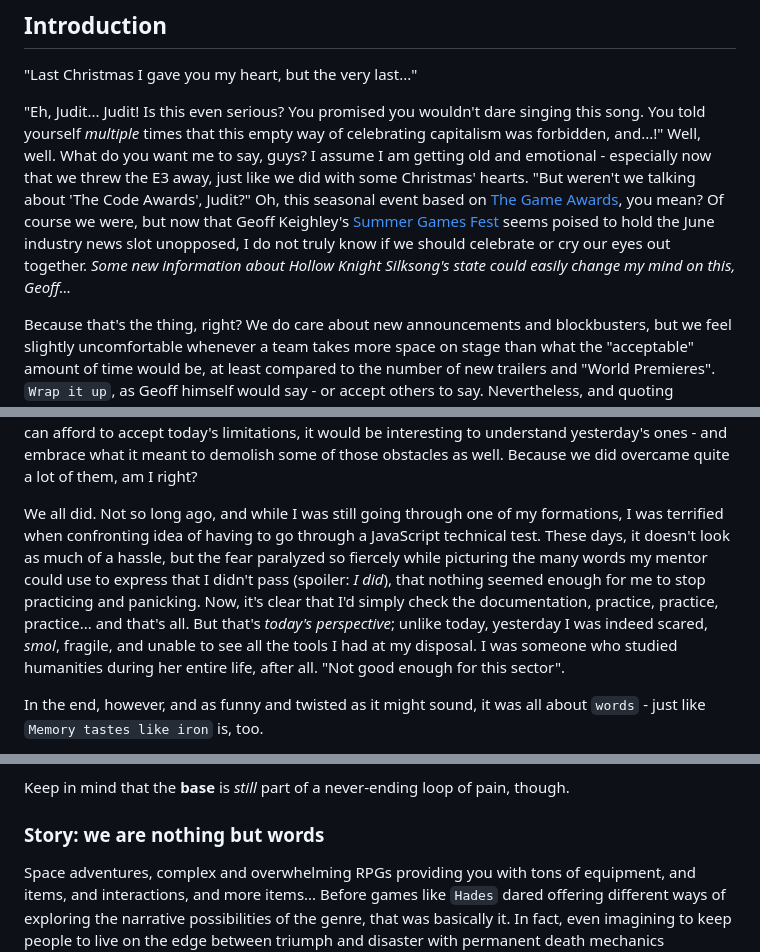
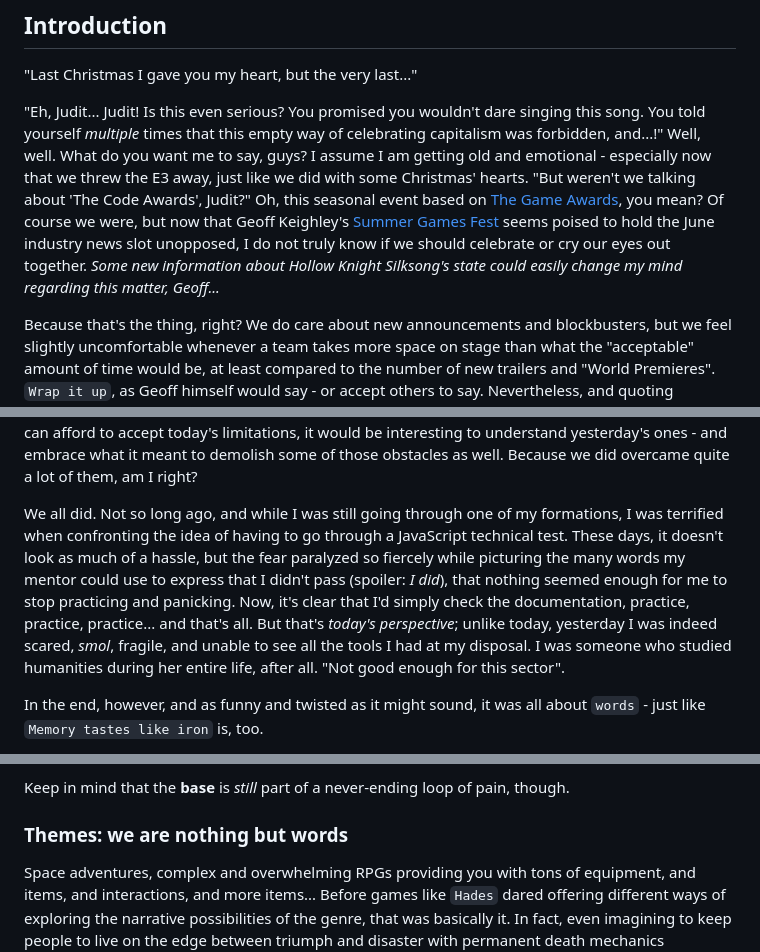
Before and after one commit to JuditKaramazov/TCA-rogueMazov, a Markdown page: README.md, 3 parts joined by grey strips. Drawn GitHub-style.

```diff
--- a/README.md
+++ b/README.md
@@ -54,7 +54,7 @@ Allow me to warn you beforehand, though: even though some features took more tim
 
 "Last Christmas I gave you my heart, but the very last..."
 
-"Eh, Judit... Judit! Is this even serious? You promised you wouldn't dare singing this song. You told yourself _multiple_ times that this empty way of celebrating capitalism was forbidden, and...!" Well, well. What do you want me to say, guys? I assume I am getting old and emotional - especially now that we threw the E3 away, just like we did with some Christmas' hearts. "But weren't we talking about 'The Code Awards', Judit?" Oh, this seasonal event based on [The Game Awards](https://thegameawards.com), you mean? Of course we were, but now that Geoff Keighley's [Summer Games Fest](https://www.summergamefest.com) seems poised to hold the June industry news slot unopposed, I do not truly know if we should celebrate or cry our eyes out together. _Some new information about Hollow Knight Silksong's state could easily change my mind on this, Geoff..._
+"Eh, Judit... Judit! Is this even serious? You promised you wouldn't dare singing this song. You told yourself _multiple_ times that this empty way of celebrating capitalism was forbidden, and...!" Well, well. What do you want me to say, guys? I assume I am getting old and emotional - especially now that we threw the E3 away, just like we did with some Christmas' hearts. "But weren't we talking about 'The Code Awards', Judit?" Oh, this seasonal event based on [The Game Awards](https://thegameawards.com), you mean? Of course we were, but now that Geoff Keighley's [Summer Games Fest](https://www.summergamefest.com) seems poised to hold the June industry news slot unopposed, I do not truly know if we should celebrate or cry our eyes out together. _Some new information about Hollow Knight Silksong's state could easily change my mind regarding this matter, Geoff..._
 
 Because that's the thing, right? We do care about new announcements and blockbusters, but we feel slightly uncomfortable whenever a team takes more space on stage than what the "acceptable" amount of time would be, at least compared to the number of new trailers and "World Premieres". `Wrap it up`, as Geoff himself would say - or accept others to say. Nevertheless, and quoting [Eurogamer.net](https://www.eurogamer.net/the-game-awards-will-never-represent-our-industry-in-the-way-it-needs-so-what-next)'s article on the matter, the only thing that's left to say is that:
 
@@ -64,7 +64,7 @@ Will we, though? If you want my humble opinion, we _did_ change, no matter if ce
 
 "Maturity", what a concept. Now that I can consider myself a mature and serene adult (_or so I hope_), I find it funny to recall the days when I found myself staring to this old TV screen that my brother was using to play _The Legend of Zelda: Ocarina of Time._ Independently of the immense progress this industry has witnessed in the last decades, the truth is that even today I find it soothing to go back to those games many people can't even stand anymore. Generational graphic limits, an overwhelming simplicity, not that much of character development, no online features... that's right. However, if we can afford to accept today's limitations, it would be interesting to understand yesterday's ones - and embrace what it meant to demolish some of those obstacles as well. Because we did overcame quite a lot of them, am I right?
 
-We all did. Not so long ago, and while I was still going through one of my formations, I was terrified when confronting idea of having to go through a JavaScript technical test. These days, it doesn't look as much of a hassle, but the fear paralyzed so fiercely while picturing the many words my mentor could use to express that I didn't pass (spoiler: _I did_), that nothing seemed enough for me to stop practicing and panicking. Now, it's clear that I'd simply check the documentation, practice, practice, practice... and that's all. But that's _today's perspective_; unlike today, yesterday I was indeed scared, _smol_, fragile, and unable to see all the tools I had at my disposal. I was someone who studied humanities during her entire life, after all. "Not good enough for this sector".
+We all did. Not so long ago, and while I was still going through one of my formations, I was terrified when confronting the idea of having to go through a JavaScript technical test. These days, it doesn't look as much of a hassle, but the fear paralyzed so fiercely while picturing the many words my mentor could use to express that I didn't pass (spoiler: _I did_), that nothing seemed enough for me to stop practicing and panicking. Now, it's clear that I'd simply check the documentation, practice, practice, practice... and that's all. But that's _today's perspective_; unlike today, yesterday I was indeed scared, _smol_, fragile, and unable to see all the tools I had at my disposal. I was someone who studied humanities during her entire life, after all. "Not good enough for this sector".
 
 In the end, however, and as funny and twisted as it might sound, it was all about `words` - just like `Memory tastes like iron` is, too.
 
@@ -87,7 +87,7 @@ Turns out that everything was _indeed_ about words and languages, two concepts s
 
 Keep in mind that the **base** is _still_ part of a never-ending loop of pain, though.
 
-### Story: we are nothing but words
+### Themes: we are nothing but words
 
 Space adventures, complex and overwhelming RPGs providing you with tons of equipment, and items, and interactions, and more items... Before games like `Hades` dared offering different ways of exploring the narrative possibilities of the genre, that was basically it. In fact, even imagining to keep people to live on the edge between triumph and disaster with permanent death mechanics represents an unthinkable reality nowadays. However, and since the story itself focuses on the **positive and negative power of words**, the impact of their **psycholigal repercusions** in our daily routines, **mental disorders** (such as PTSD, depression, or derrealization), and the feeling of **being trapped in the same, long day** while having to deal with our constant (and invisible) inner fights, it would have been nearly unacceptable to choose a different way of representing _this_ specific reality.
 
```
Also changed, not shown: other parts of README.md (+1 -0 lines).
